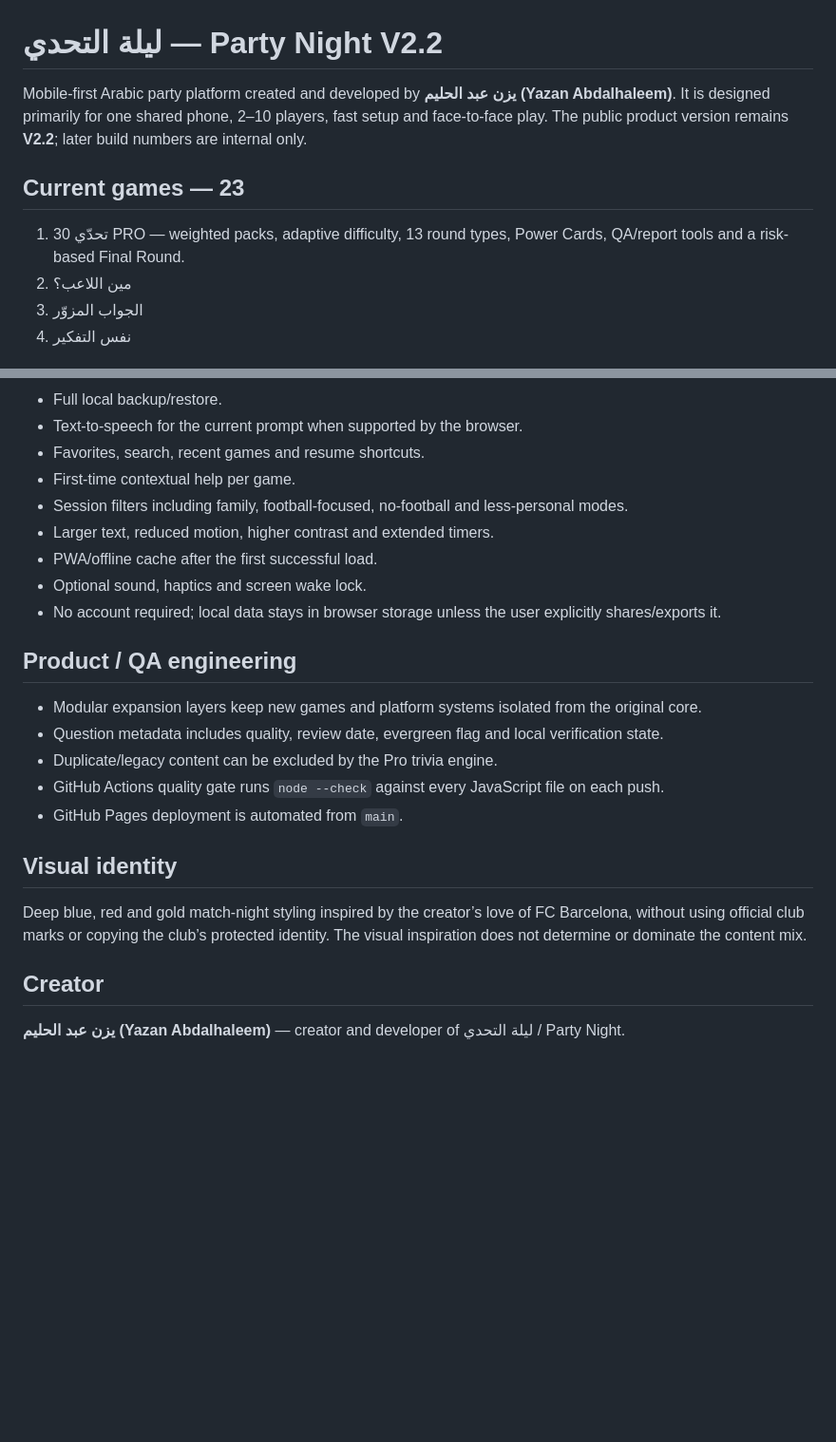
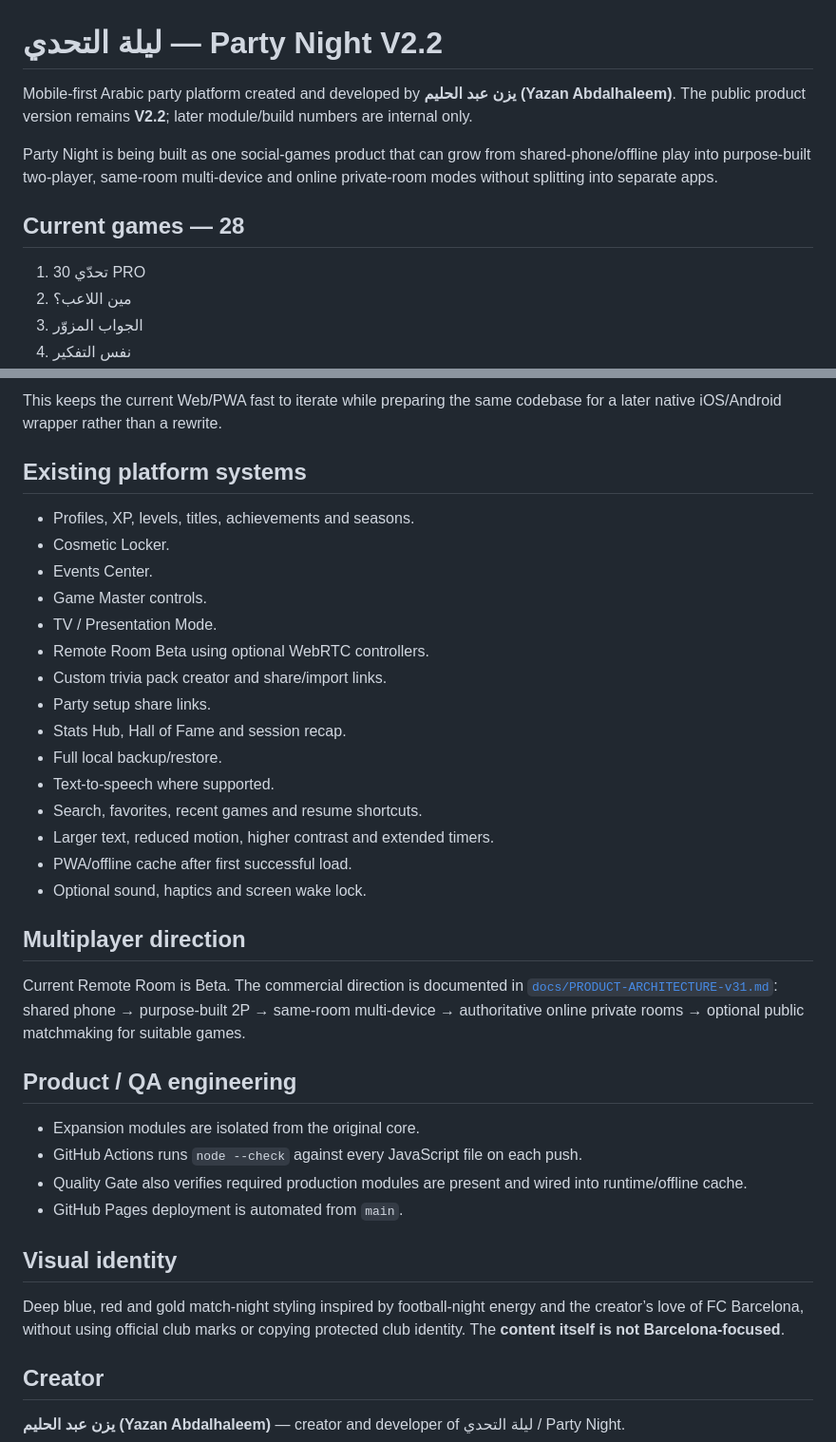
Before and after one commit to vyronashop-blip/party-night, a Markdown page: README.md, 2 parts joined by grey strips. Shown at 95% size. GitHub-like rendering; blank space fills up the shorter version.

```diff
--- a/README.md
+++ b/README.md
@@ -1,9 +1,11 @@
 # ليلة التحدي — Party Night V2.2
 
-Mobile-first Arabic party platform created and developed by **يزن عبد الحليم (Yazan Abdalhaleem)**. It is designed primarily for one shared phone, 2–10 players, fast setup and face-to-face play. The public product version remains **V2.2**; later build numbers are internal only.
+Mobile-first Arabic party platform created and developed by **يزن عبد الحليم (Yazan Abdalhaleem)**. The public product version remains **V2.2**; later module/build numbers are internal only.
 
-## Current games — 23
-1. تحدّي 30 PRO — weighted packs, adaptive difficulty, 13 round types, Power Cards, QA/report tools and a risk-based Final Round.
+Party Night is being built as one social-games product that can grow from shared-phone/offline play into purpose-built two-player, same-room multi-device and online private-room modes without splitting into separate apps.
+
+## Current games — 28
+1. تحدّي 30 PRO
 2. مين اللاعب؟
 3. الجواب المزوّر
 4. نفس التفكير
@@ -75,22 +74,33 @@ Mobile-first Arabic party platform created and developed by **يزن عبد ال
+This keeps the current Web/PWA fast to iterate while preparing the same codebase for a later native iOS/Android wrapper rather than a rewrite.
+
+## Existing platform systems
+- Profiles, XP, levels, titles, achievements and seasons.
+- Cosmetic Locker.
+- Events Center.
+- Game Master controls.
+- TV / Presentation Mode.
+- Remote Room Beta using optional WebRTC controllers.
+- Custom trivia pack creator and share/import links.
+- Party setup share links.
+- Stats Hub, Hall of Fame and session recap.
 - Full local backup/restore.
-- Text-to-speech for the current prompt when supported by the browser.
-- Favorites, search, recent games and resume shortcuts.
-- First-time contextual help per game.
-- Session filters including family, football-focused, no-football and less-personal modes.
+- Text-to-speech where supported.
+- Search, favorites, recent games and resume shortcuts.
 - Larger text, reduced motion, higher contrast and extended timers.
-- PWA/offline cache after the first successful load.
+- PWA/offline cache after first successful load.
 - Optional sound, haptics and screen wake lock.
-- No account required; local data stays in browser storage unless the user explicitly shares/exports it.
+
+## Multiplayer direction
+Current Remote Room is Beta. The commercial direction is documented in [`docs/PRODUCT-ARCHITECTURE-v31.md`](docs/PRODUCT-ARCHITECTURE-v31.md): shared phone → purpose-built 2P → same-room multi-device → authoritative online private rooms → optional public matchmaking for suitable games.
 
 ## Product / QA engineering
-- Modular expansion layers keep new games and platform systems isolated from the original core.
-- Question metadata includes quality, review date, evergreen flag and local verification state.
-- Duplicate/legacy content can be excluded by the Pro trivia engine.
-- GitHub Actions quality gate runs `node --check` against every JavaScript file on each push.
+- Expansion modules are isolated from the original core.
+- GitHub Actions runs `node --check` against every JavaScript file on each push.
+- Quality Gate also verifies required production modules are present and wired into runtime/offline cache.
 - GitHub Pages deployment is automated from `main`.
 
 ## Visual identity
-Deep blue, red and gold match-night styling inspired by the creator’s love of FC Barcelona, without using official club marks or copying the club’s protected identity. The visual inspiration does not determine or dominate the content mix.
+Deep blue, red and gold match-night styling inspired by football-night energy and the creator’s love of FC Barcelona, without using official club marks or copying protected club identity. The **content itself is not Barcelona-focused**.
 
 ## Creator
 **يزن عبد الحليم (Yazan Abdalhaleem)** — creator and developer of ليلة التحدي / Party Night.
```
Also changed, not shown: other parts of README.md (+41 -44 lines).
